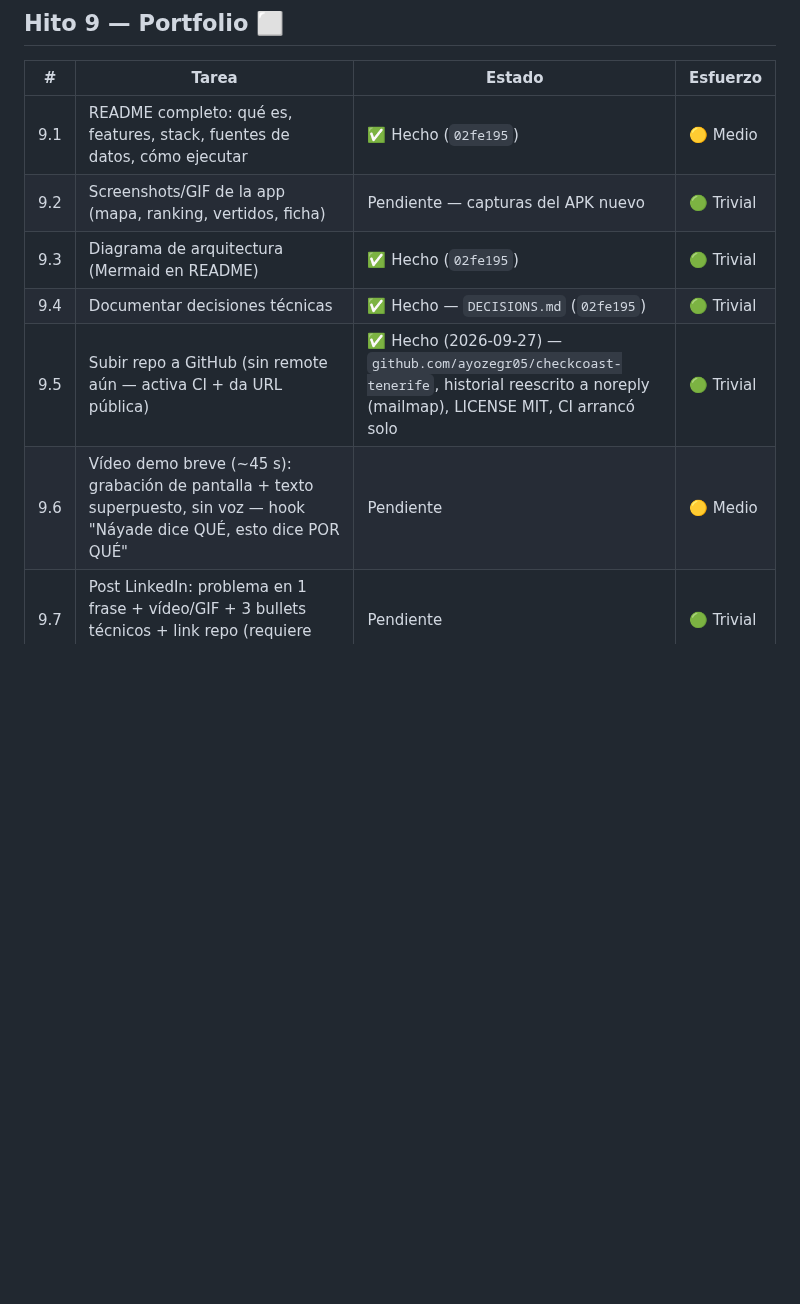
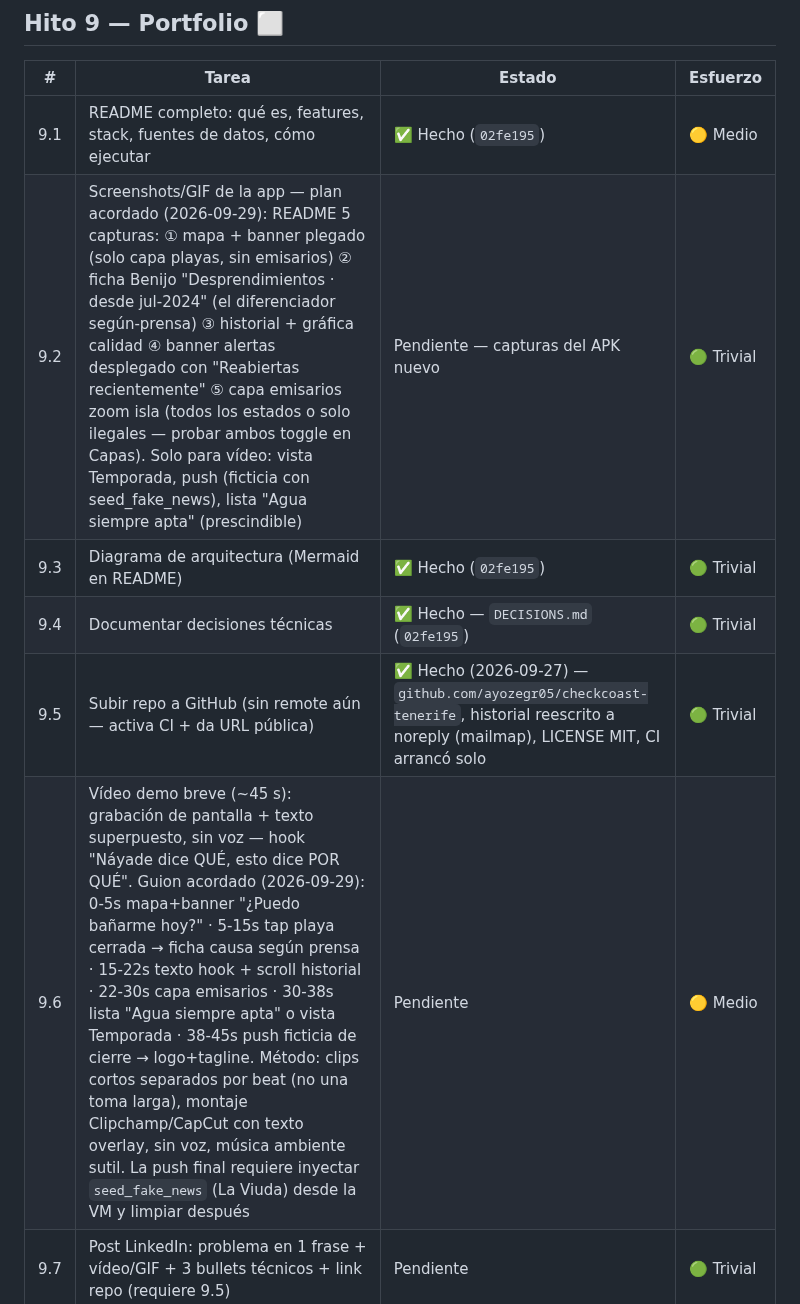
Before and after one commit to ayozegr05/checkcoast-tenerife, a Markdown page: ROADMAP.md, the part around the change. Drawn GitHub-style; blank space fills up the shorter version.

Commit message:
docs(roadmap): plan de capturas 9.2 y guion del vídeo 9.6

```diff
--- a/ROADMAP.md
+++ b/ROADMAP.md
@@ -424,11 +424,11 @@ cuerpo de las noticias, no en su fecha de publicación.
 | # | Tarea | Estado | Esfuerzo |
 |---|-------|--------|----------|
 | 9.1 | README completo: qué es, features, stack, fuentes de datos, cómo ejecutar | ✅ Hecho (`02fe195`) | 🟡 Medio |
-| 9.2 | Screenshots/GIF de la app (mapa, ranking, vertidos, ficha) | Pendiente — capturas del APK nuevo | 🟢 Trivial |
+| 9.2 | Screenshots/GIF de la app — plan acordado (2026-09-29): README 5 capturas: ① mapa + banner plegado (solo capa playas, sin emisarios) ② ficha Benijo "Desprendimientos · desde jul-2024" (el diferenciador según-prensa) ③ historial + gráfica calidad ④ banner alertas desplegado con "Reabiertas recientemente" ⑤ capa emisarios zoom isla (todos los estados o solo ilegales — probar ambos toggle en Capas). Solo para vídeo: vista Temporada, push (ficticia con seed_fake_news), lista "Agua siempre apta" (prescindible) | Pendiente — capturas del APK nuevo | 🟢 Trivial |
 | 9.3 | Diagrama de arquitectura (Mermaid en README) | ✅ Hecho (`02fe195`) | 🟢 Trivial |
 | 9.4 | Documentar decisiones técnicas | ✅ Hecho — `DECISIONS.md` (`02fe195`) | 🟢 Trivial |
 | 9.5 | Subir repo a GitHub (sin remote aún — activa CI + da URL pública) | ✅ Hecho (2026-09-27) — `github.com/ayozegr05/checkcoast-tenerife`, historial reescrito a noreply (mailmap), LICENSE MIT, CI arrancó solo | 🟢 Trivial |
-| 9.6 | Vídeo demo breve (~45 s): grabación de pantalla + texto superpuesto, sin voz — hook "Náyade dice QUÉ, esto dice POR QUÉ" | Pendiente | 🟡 Medio |
+| 9.6 | Vídeo demo breve (~45 s): grabación de pantalla + texto superpuesto, sin voz — hook "Náyade dice QUÉ, esto dice POR QUÉ". Guion acordado (2026-09-29): 0-5s mapa+banner "¿Puedo bañarme hoy?" · 5-15s tap playa cerrada → ficha causa según prensa · 15-22s texto hook + scroll historial · 22-30s capa emisarios · 30-38s lista "Agua siempre apta" o vista Temporada · 38-45s push ficticia de cierre → logo+tagline. Método: clips cortos separados por beat (no una toma larga), montaje Clipchamp/CapCut con texto overlay, sin voz, música ambiente sutil. La push final requiere inyectar `seed_fake_news` (La Viuda) desde la VM y limpiar después | Pendiente | 🟡 Medio |
 | 9.7 | Post LinkedIn: problema en 1 frase + vídeo/GIF + 3 bullets técnicos + link repo (requiere 9.5) | Pendiente | 🟢 Trivial |
 | 9.8 | **Homepage de producto** en `checkcoast.duckdns.org/`: hero + mapa vivo de la isla (puntos por estado) + stats + alertas enlazables + grid de playas ejemplo + cómo funciona | ✅ Hecho (`a5fd60c`) | 🟡 Medio |
 | 9.9 | Ficha Google Play ($25 una vez, internal testing primero) — instalable real > APK suelto | Opcional | 🟡 Medio |
```
